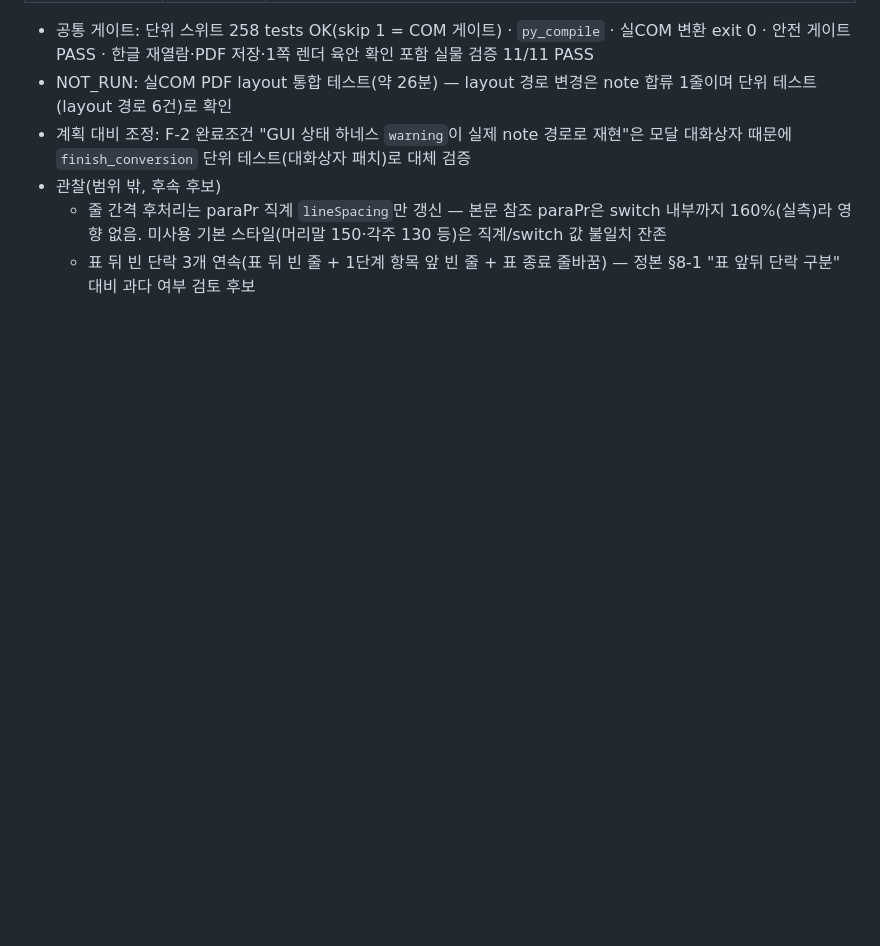
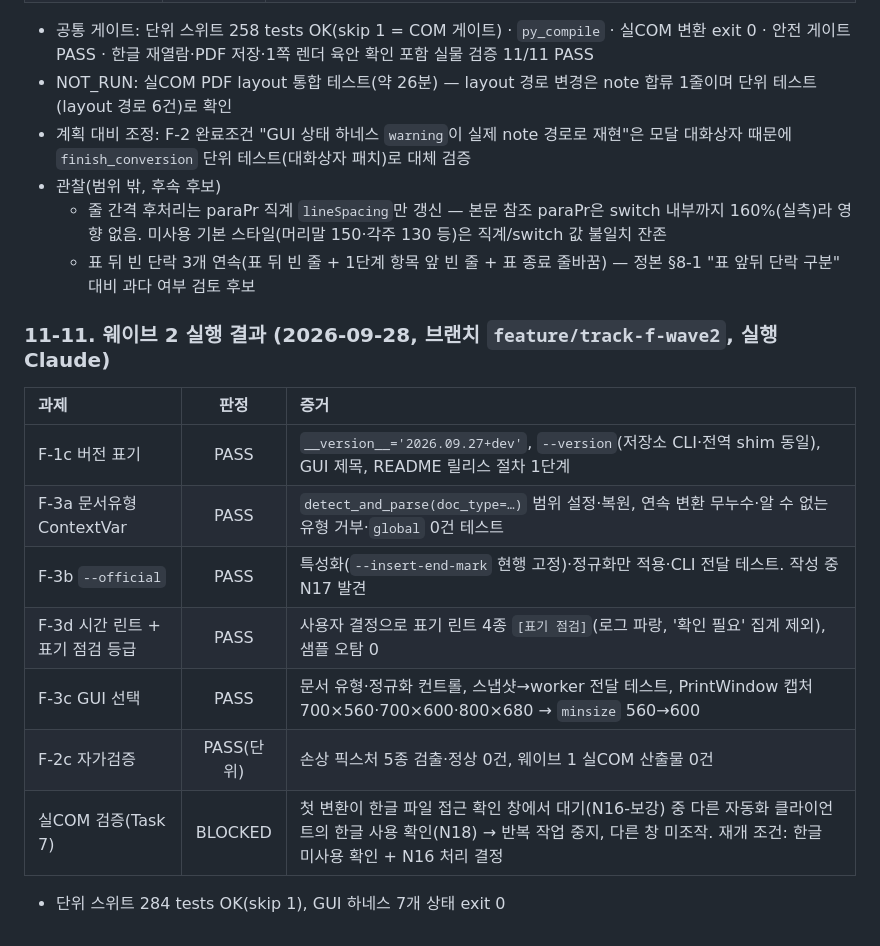
Before and after one commit to newskool4d-sketch/hwpx-converter-renewal, a Markdown page: IMPROVEMENT_PLAN.md, the part around one of its changes. Drawn GitHub-style; blank space fills up the shorter version.

Commit message:
Track F: 웨이브 2 중간 결과 기록 — 실COM 검증 BLOCKED(N16-보강·N17·N18)
- §11-11: Task 1~6 PASS(단위·GUI 캡처), Task 7 실COM 검증 BLOCKED
- N16-보강: 확인 창이 사용자 폴더 경로에서도 발생, 레지스트리 등록명
  FilePathCheckerModule(2026-04-12 이후 불변) vs 코드 'SecurityModule'
- N17: 날짜 정규화 뒤 공백 소실 / N18: 다른 클라이언트와 한글 자동화 동시 실행

Co-Authored-By: Claude Opus 5.5 <noreply@anthropic.com>

```diff
--- a/IMPROVEMENT_PLAN.md
+++ b/IMPROVEMENT_PLAN.md
@@ -556,3 +559,17 @@ python scripts/golden_run.py   # F-4 산출 예정
 - 관찰(범위 밖, 후속 후보)
   - 줄 간격 후처리는 paraPr 직계 `lineSpacing`만 갱신 — 본문 참조 paraPr은 switch 내부까지 160%(실측)라 영향 없음. 미사용 기본 스타일(머리말 150·각주 130 등)은 직계/switch 값 불일치 잔존
   - 표 뒤 빈 단락 3개 연속(표 뒤 빈 줄 + 1단계 항목 앞 빈 줄 + 표 종료 줄바꿈) — 정본 §8-1 "표 앞뒤 단락 구분" 대비 과다 여부 검토 후보
+
+### 11-11. 웨이브 2 실행 결과 (2026-09-28, 브랜치 `feature/track-f-wave2`, 실행 Claude)
+
+| 과제 | 판정 | 증거 |
+| :-- | :-: | :-- |
+| F-1c 버전 표기 | PASS | `__version__='2026.09.27+dev'`, `--version`(저장소 CLI·전역 shim 동일), GUI 제목, README 릴리스 절차 1단계 |
+| F-3a 문서유형 ContextVar | PASS | `detect_and_parse(doc_type=…)` 범위 설정·복원, 연속 변환 무누수·알 수 없는 유형 거부·`global` 0건 테스트 |
+| F-3b `--official` | PASS | 특성화(`--insert-end-mark` 현행 고정)·정규화만 적용·CLI 전달 테스트. 작성 중 N17 발견 |
+| F-3d 시간 린트 + 표기 점검 등급 | PASS | 사용자 결정으로 표기 린트 4종 `[표기 점검]`(로그 파랑, '확인 필요' 집계 제외), 샘플 오탐 0 |
+| F-3c GUI 선택 | PASS | 문서 유형·정규화 컨트롤, 스냅샷→worker 전달 테스트, PrintWindow 캡처 700×560·700×600·800×680 → `minsize` 560→600 |
+| F-2c 자가검증 | PASS(단위) | 손상 픽스처 5종 검출·정상 0건, 웨이브 1 실COM 산출물 0건 |
+| 실COM 검증(Task 7) | BLOCKED | 첫 변환이 한글 파일 접근 확인 창에서 대기(N16-보강) 중 다른 자동화 클라이언트의 한글 사용 확인(N18) → 반복 작업 중지, 다른 창 미조작. 재개 조건: 한글 미사용 확인 + N16 처리 결정 |
+
+- 단위 스위트 284 tests OK(skip 1), GUI 하네스 7개 상태 exit 0
```
Also changed, not shown: other parts of IMPROVEMENT_PLAN.md (+3 -0 lines).
